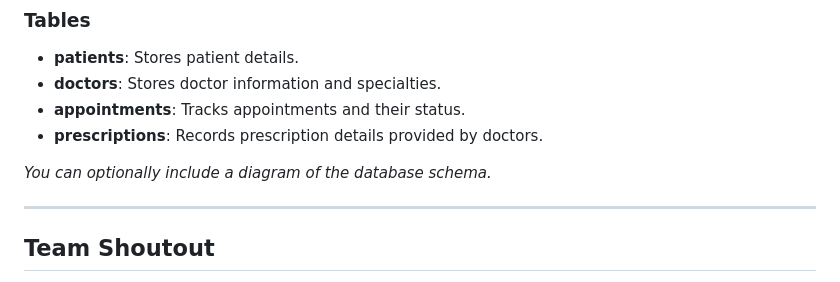
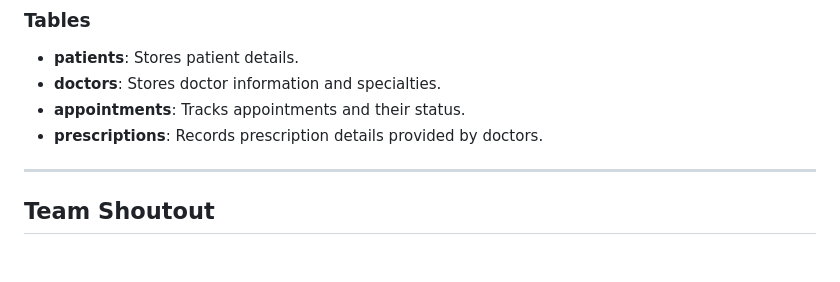
Before and after one commit to YassienTawfikk/Hospital-System-Website, a Markdown page: README.md, the part around one of its changes. GitHub-like rendering; blank space fills up the shorter version.

```diff
--- a/README.md
+++ b/README.md
@@ -79,7 +79,6 @@ Here is a brief overview of the database tables used in this project:
 - **appointments**: Tracks appointments and their status.
 - **prescriptions**: Records prescription details provided by doctors.
 
-*You can optionally include a diagram of the database schema.*
 
 ---
 
```
Also changed, not shown: other parts of README.md (+6 -24 lines).
